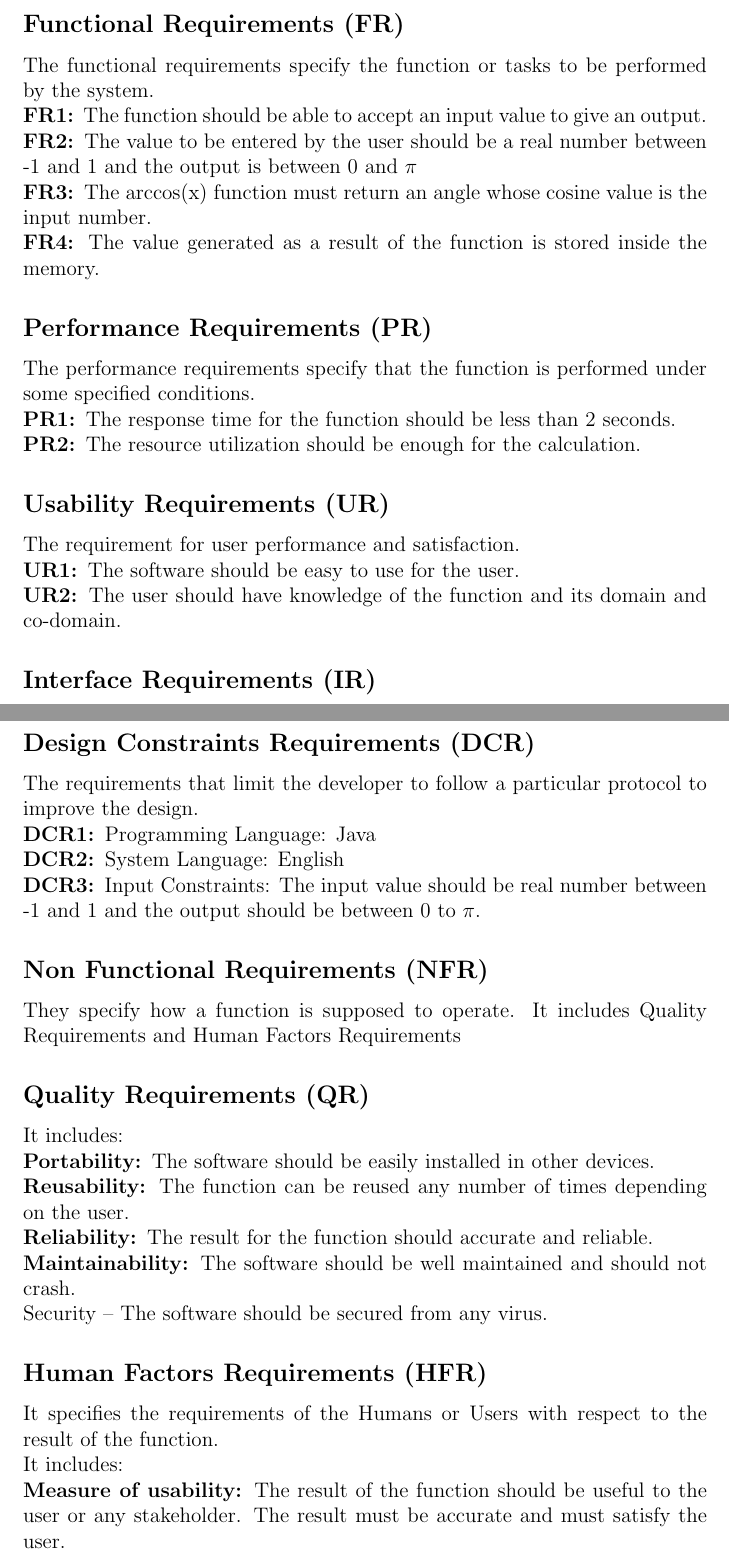
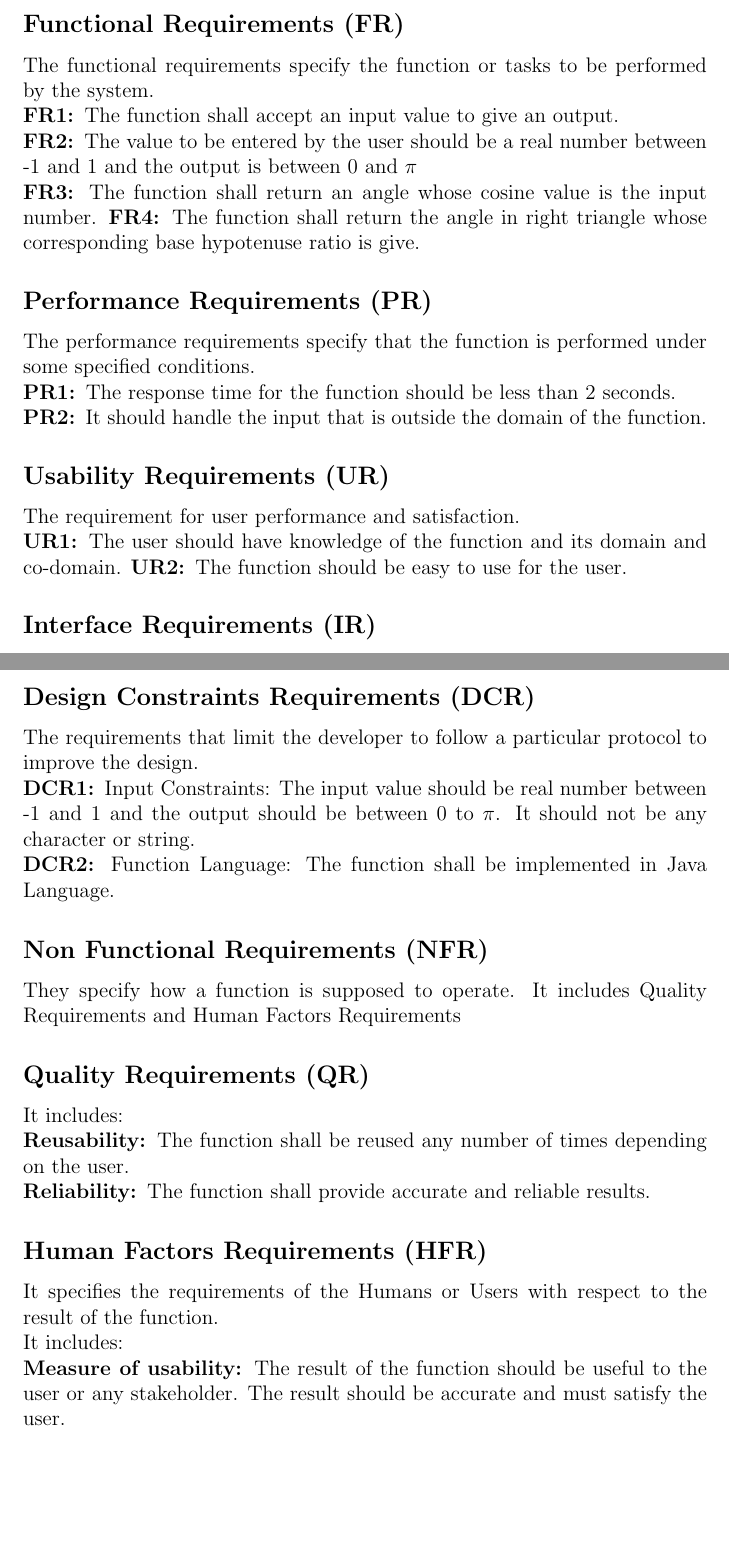
Before and after one commit to prabhpreet429/SOEN6011, a LaTeX document (Problem2.tex): two parts of pages 2 and 3 of 4 before the commit and two parts of pages 2 and 3 of 3 after it, joined at a grey line, cut so that both start at the same text, the shorter picture padded with empty space. Compiled offline with pdfLaTeX.

Commit message:
Update Problem2.tex

```diff
--- a/Problem2.tex
+++ b/Problem2.tex
@@ -11,35 +11,31 @@
 \subsection*{Express Requirements of function Arccos(x)}
 \subsection*{Functional Requirements (FR)}
 The functional requirements specify the function or tasks to be performed by the system.\\
-	\textbf{FR1: }The function should be able to accept an input value to give an output.\\
+	\textbf{FR1: }The function shall accept an input value to give an output.\\
 	\textbf{FR2: }The value to be entered by the user should be a real number between -1 and 1 and the output is between 0 and $\pi$\\
-	\textbf{FR3: }The arccos(x) function must return an angle whose cosine value is the input number.\\
-	\textbf{FR4: }The value generated as a result of the function is stored inside the memory.
+	\textbf{FR3: }The function shall return an angle whose cosine value is the input number.
+	\textbf{FR4: }The function shall return the angle in right triangle whose corresponding base hypotenuse ratio is give.
 
 \subsection*{Performance Requirements (PR)}The performance requirements specify that the function is performed under some specified conditions.\\
 \textbf{PR1: }The response time for the function should be less than 2 seconds.\\
-	\textbf{PR2: }The resource utilization should be enough for the calculation.
+	\textbf{PR2: }It should handle the input that is outside the domain of the function.
 \subsection*{Usability Requirements (UR)}The requirement for user performance and satisfaction.\\
-	\textbf{UR1: }The software should be easy to use for the user. \\
-	\textbf{UR2: }The user should have knowledge of the function and its domain and co-domain.
+	\textbf{UR1: }The user should have knowledge of the function and its domain and co-domain.
+	\textbf{UR2: }The function should be easy to use for the user.
 \subsection*{Interface Requirements (IR)}Interface Requirements specify how the system interacts and the elements in a system interact with each other.\\
 \textbf{IR1: }User Interface Requirements –The user interacts with the software using the keypad for entering the value and the function on the screen. The user interface should confirm to standard GUI.\\
 \textbf{IR2: }Hardware Interface Requirements – The input device such as keyboard to input value and the monitor or display screen to output the result.\\
 \textbf{IR3: }Software Interface Requirements – The Java language should be used for performing the function of arcos(x).
+
 \subsection*{Design Constraints Requirements (DCR)}The requirements that limit the developer to follow a particular protocol to improve the design.\\
-	\textbf{DCR1: }Programming Language: Java\\
-	\textbf{DCR2: }System Language: English\\
-\textbf{DCR3: }Input Constraints: The input value should be real number between -1 and 1 and the output should be between 0 to $\pi$.
-
+\textbf{DCR1: }Input Constraints: The input value should be real number between -1 and 1 and the output should be between 0 to $\pi$. It should not be any character or string.\\
+\textbf{DCR2: }Function Language: The function shall be implemented in Java Language.
 \subsection*{Non Functional Requirements (NFR)}They specify how a function is supposed to operate. It includes Quality Requirements and Human Factors Requirements
 \subsection*{Quality Requirements (QR)}It includes:\\
-	\textbf{Portability: }The software should be easily installed in other devices.\\
-	\textbf{Reusability: }The function can be reused any number of times depending on the user.\\
-\textbf{Reliability: }The result for the function should accurate and reliable.\\
-\textbf{Maintainability: }The software should be well maintained and should not crash.\\
-Security – The software should be secured from any virus.
+\textbf{Reusability: }The function shall be reused any number of times depending on the user.\\
+\textbf{Reliability: }The function shall provide accurate and reliable results.
 \subsection*{Human Factors Requirements (HFR)}It specifies the requirements of the Humans or Users with respect to the result of the function.\\ It includes:\\
-\textbf{Measure of usability: }The result of the function should be useful to the user or any stakeholder. The result must be accurate and must satisfy the user.\\
+\textbf{Measure of usability: }The result of the function should be useful to the user or any stakeholder. The result should be accurate and must satisfy the user.\\
 \textbf{Human Reliability: }The function should perform the task correctly. It should output the value in the co-domain of the function.
 
 \end{document}
```
